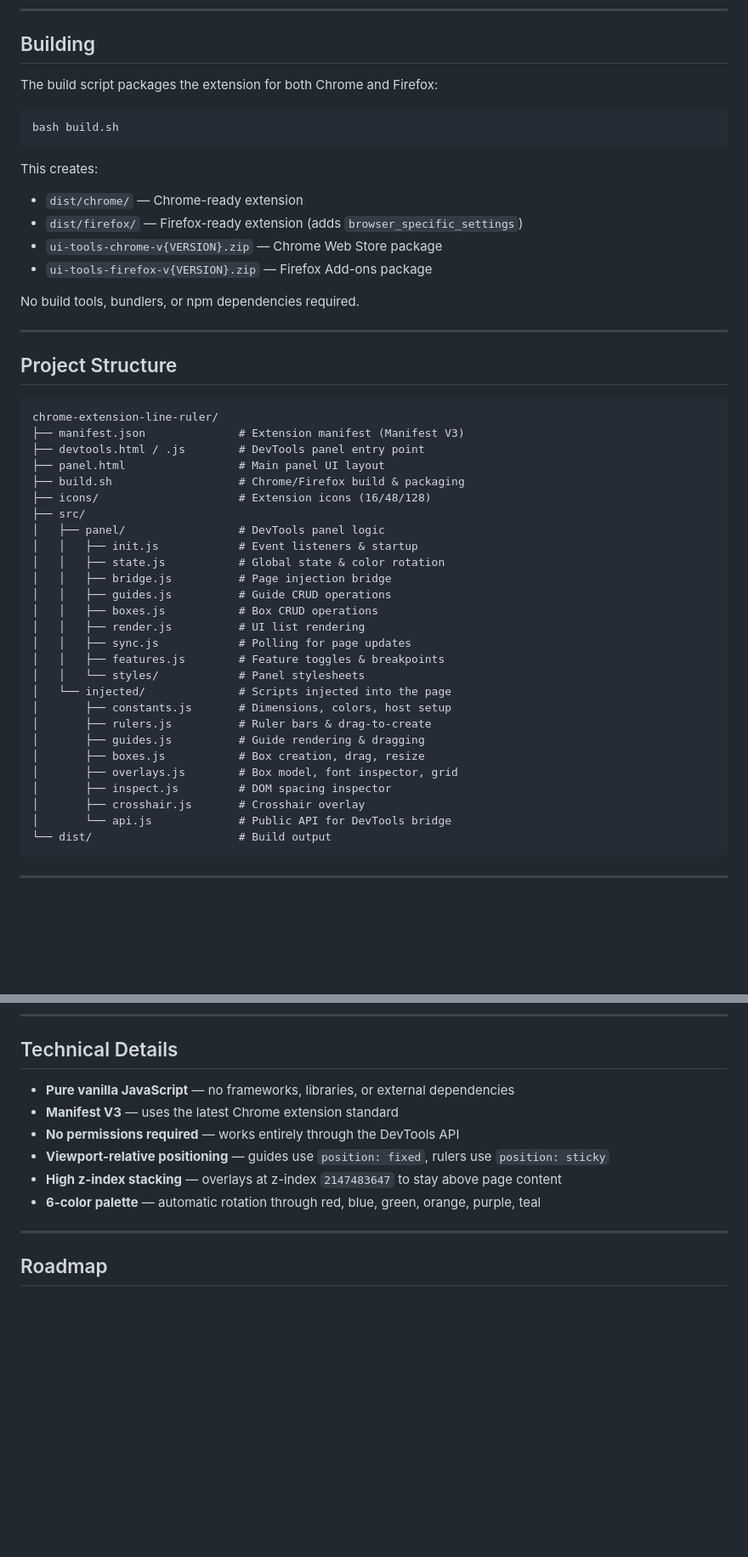
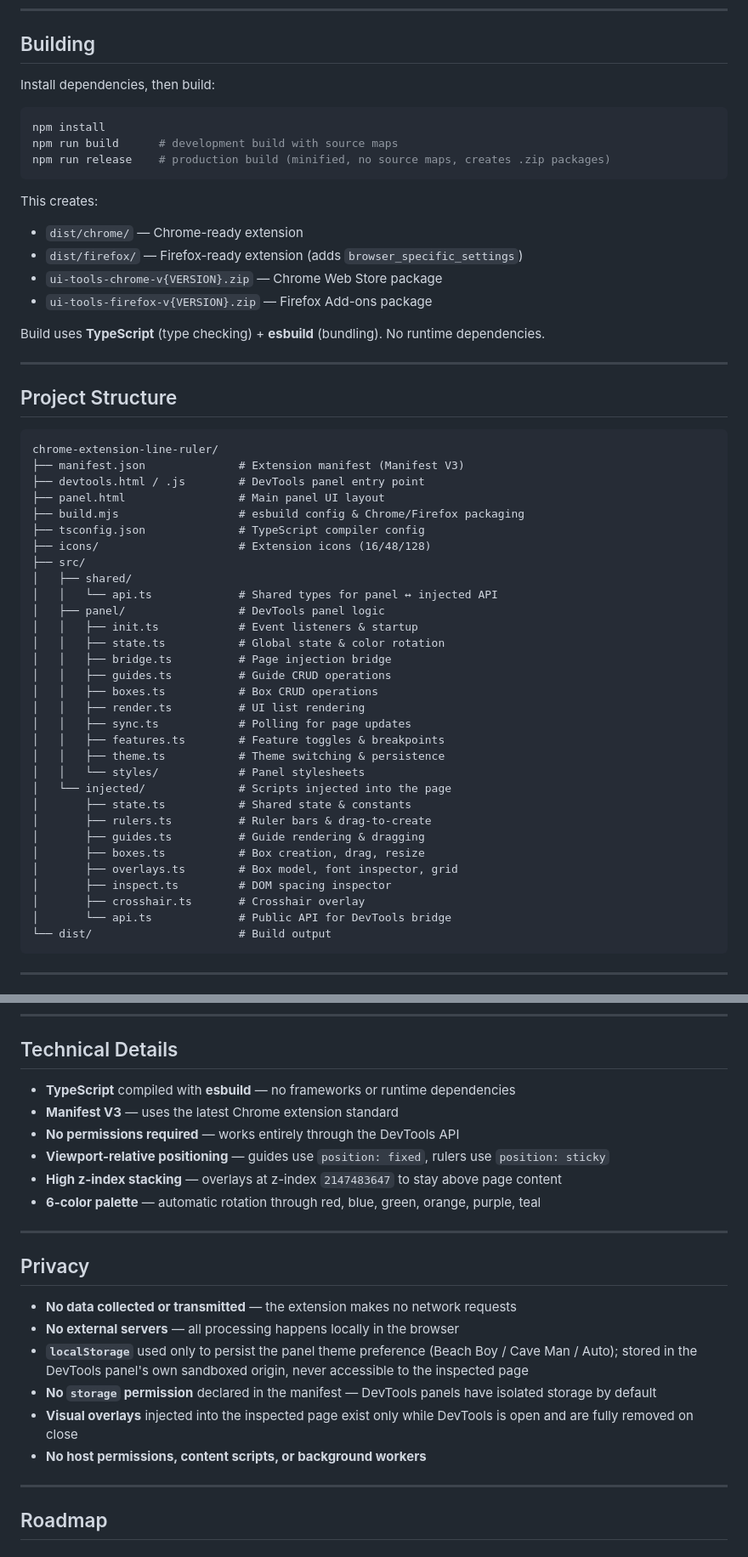
Before and after one commit to Tobias-Secher/chrome-extension-line-ruler, a Markdown page: README.md, 2 parts joined by grey strips. Shown at 85% size. Rendered like a GitHub page; blank space fills up the shorter version.

````diff
--- a/README.md
+++ b/README.md
@@ -105,10 +105,12 @@ Switch panel chrome between **Beach Boy** (light), **Cave Man** (dark), or **Aut
 
 ## Building
 
-The build script packages the extension for both Chrome and Firefox:
+Install dependencies, then build:
 
 ```bash
-bash build.sh
+npm install
+npm run build      # development build with source maps
+npm run release    # production build (minified, no source maps, creates .zip packages)
 ```
 
 This creates:
@@ -117,7 +119,7 @@ This creates:
 - `ui-tools-chrome-v{VERSION}.zip` — Chrome Web Store package
 - `ui-tools-firefox-v{VERSION}.zip` — Firefox Add-ons package
 
-No build tools, bundlers, or npm dependencies required.
+Build uses **TypeScript** (type checking) + **esbuild** (bundling). No runtime dependencies.
 
 ---
 
@@ -128,28 +130,32 @@ chrome-extension-line-ruler/
 ├── manifest.json              # Extension manifest (Manifest V3)
 ├── devtools.html / .js        # DevTools panel entry point
 ├── panel.html                 # Main panel UI layout
-├── build.sh                   # Chrome/Firefox build & packaging
+├── build.mjs                  # esbuild config & Chrome/Firefox packaging
+├── tsconfig.json              # TypeScript compiler config
 ├── icons/                     # Extension icons (16/48/128)
 ├── src/
+│   ├── shared/
+│   │   └── api.ts             # Shared types for panel ↔ injected API
 │   ├── panel/                 # DevTools panel logic
-│   │   ├── init.js            # Event listeners & startup
-│   │   ├── state.js           # Global state & color rotation
-│   │   ├── bridge.js          # Page injection bridge
-│   │   ├── guides.js          # Guide CRUD operations
-│   │   ├── boxes.js           # Box CRUD operations
-│   │   ├── render.js          # UI list rendering
-│   │   ├── sync.js            # Polling for page updates
-│   │   ├── features.js        # Feature toggles & breakpoints
+│   │   ├── init.ts            # Event listeners & startup
+│   │   ├── state.ts           # Global state & color rotation
+│   │   ├── bridge.ts          # Page injection bridge
+│   │   ├── guides.ts          # Guide CRUD operations
+│   │   ├── boxes.ts           # Box CRUD operations
+│   │   ├── render.ts          # UI list rendering
+│   │   ├── sync.ts            # Polling for page updates
+│   │   ├── features.ts        # Feature toggles & breakpoints
+│   │   ├── theme.ts           # Theme switching & persistence
 │   │   └── styles/            # Panel stylesheets
 │   └── injected/              # Scripts injected into the page
-│       ├── constants.js       # Dimensions, colors, host setup
-│       ├── rulers.js          # Ruler bars & drag-to-create
-│       ├── guides.js          # Guide rendering & dragging
-│       ├── boxes.js           # Box creation, drag, resize
-│       ├── overlays.js        # Box model, font inspector, grid
-│       ├── inspect.js         # DOM spacing inspector
-│       ├── crosshair.js       # Crosshair overlay
-│       └── api.js             # Public API for DevTools bridge
+│       ├── state.ts           # Shared state & constants
+│       ├── rulers.ts          # Ruler bars & drag-to-create
+│       ├── guides.ts          # Guide rendering & dragging
+│       ├── boxes.ts           # Box creation, drag, resize
+│       ├── overlays.ts        # Box model, font inspector, grid
+│       ├── inspect.ts         # DOM spacing inspector
+│       ├── crosshair.ts       # Crosshair overlay
+│       └── api.ts             # Public API for DevTools bridge
 └── dist/                      # Build output
 ```
 
@@ -171,12 +177,23 @@ All visual elements are injected into a single fixed-position container with `po
 
 ## Technical Details
 
-- **Pure vanilla JavaScript** — no frameworks, libraries, or external dependencies
+- **TypeScript** compiled with **esbuild** — no frameworks or runtime dependencies
 - **Manifest V3** — uses the latest Chrome extension standard
 - **No permissions required** — works entirely through the DevTools API
 - **Viewport-relative positioning** — guides use `position: fixed`, rulers use `position: sticky`
 - **High z-index stacking** — overlays at z-index `2147483647` to stay above page content
 - **6-color palette** — automatic rotation through red, blue, green, orange, purple, teal
+
+---
+
+## Privacy
+
+- **No data collected or transmitted** — the extension makes no network requests
+- **No external servers** — all processing happens locally in the browser
+- **`localStorage`** used only to persist the panel theme preference (Beach Boy / Cave Man / Auto); stored in the DevTools panel's own sandboxed origin, never accessible to the inspected page
+- **No `storage` permission** declared in the manifest — DevTools panels have isolated storage by default
+- **Visual overlays** injected into the inspected page exist only while DevTools is open and are fully removed on close
+- **No host permissions, content scripts, or background workers**
 
 ---
 
````
Also changed, not shown: other parts of README.md (+2 -2 lines).
